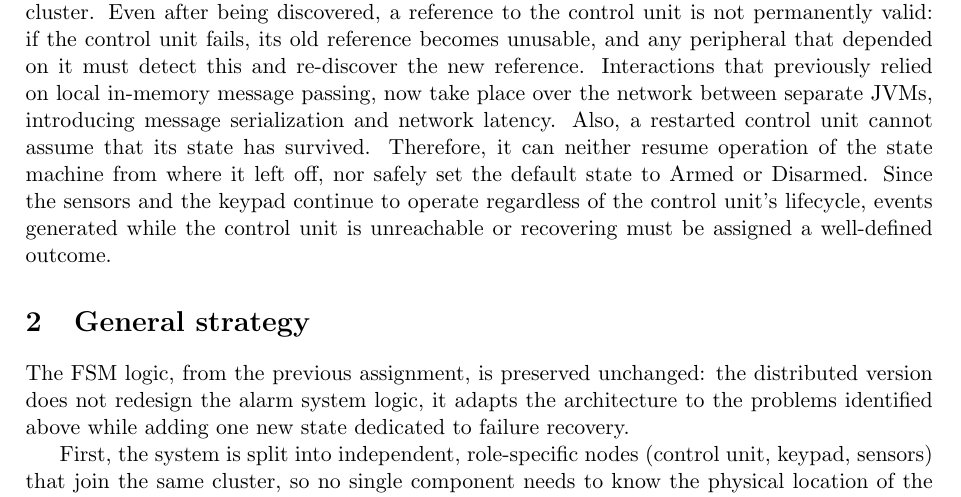
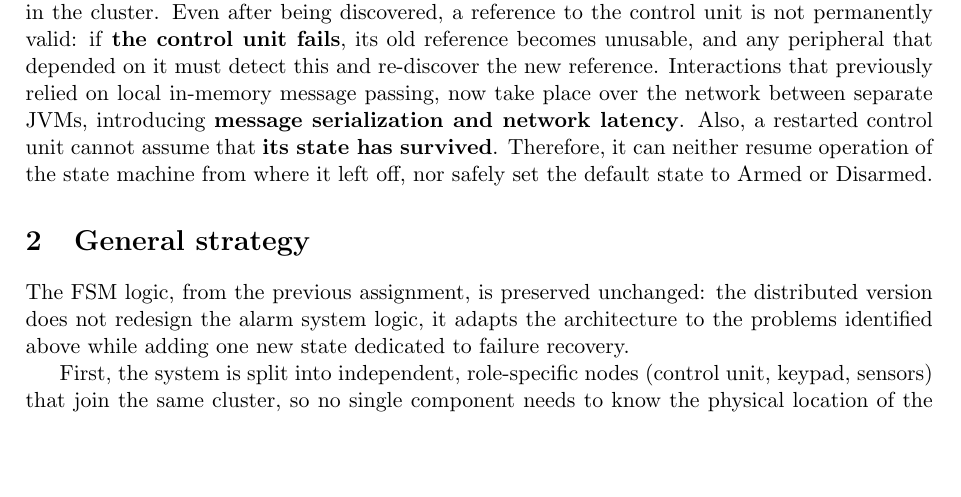
Before and after one commit to mtomas03/4th-assignment-pcd, a LaTeX document (docs/clustered-smart-home-alarm-system/report.tex): part of the page, cut so that both start at the same text, the shorter picture padded with empty space. Compiled offline with pdfLaTeX.

Commit message:
chore: minor fix

```diff
--- a/docs/clustered-smart-home-alarm-system/report.tex
+++ b/docs/clustered-smart-home-alarm-system/report.tex
@@ -14,7 +14,7 @@
 
 In the previous assignment, the whole actor tree lived inside a single \texttt{ActorSystem} and the control unit's reference was wired once, at startup, directly into every peripheral. Under that assumption, a reference to the control unit was always valid, always reachable and never changed for the entire lifetime of the process, so the finite state machine (FSM) logic could be designed without ever questioning whether the recipient actor was actually active. Running the same system in a distributed way removes this guarantee and introduces a number of problems that did not exist before.
 
-Since the peripherals and the control unit can now start up on different nodes of the cluster, it is no longer possible to assign a reference at the time of actor creation: the system must be able to dynamically identify the control unit as soon as it becomes available anywhere in the cluster. Even after being discovered, a reference to the control unit is not permanently valid: if the control unit fails, its old reference becomes unusable, and any peripheral that depended on it must detect this and re-discover the new reference. Interactions that previously relied on local in-memory message passing, now take place over the network between separate JVMs, introducing message serialization and network latency. Also, a restarted control unit cannot assume that its state has survived. Therefore, it can neither resume operation of the state machine from where it left off, nor safely set the default state to Armed or Disarmed. Since the sensors and the keypad continue to operate regardless of the control unit's lifecycle, events generated while the control unit is unreachable or recovering must be assigned a well-defined outcome.
+Since the peripherals and the control unit can now start up on different nodes of the cluster, it is no longer possible to assign a reference at the time of actor creation: the system must be able to \textbf{dynamically identify the control unit} as soon as it becomes available anywhere in the cluster. Even after being discovered, a reference to the control unit is not permanently valid: if \textbf{the control unit fails}, its old reference becomes unusable, and any peripheral that depended on it must detect this and re-discover the new reference. Interactions that previously relied on local in-memory message passing, now take place over the network between separate JVMs, introducing \textbf{message serialization and network latency}. Also, a restarted control unit cannot assume that \textbf{its state has survived}. Therefore, it can neither resume operation of the state machine from where it left off, nor safely set the default state to Armed or Disarmed.
 
 \section{General strategy}
 
```
Also changed, not shown: docs/clustered-smart-home-alarm-system/report.pdf.
